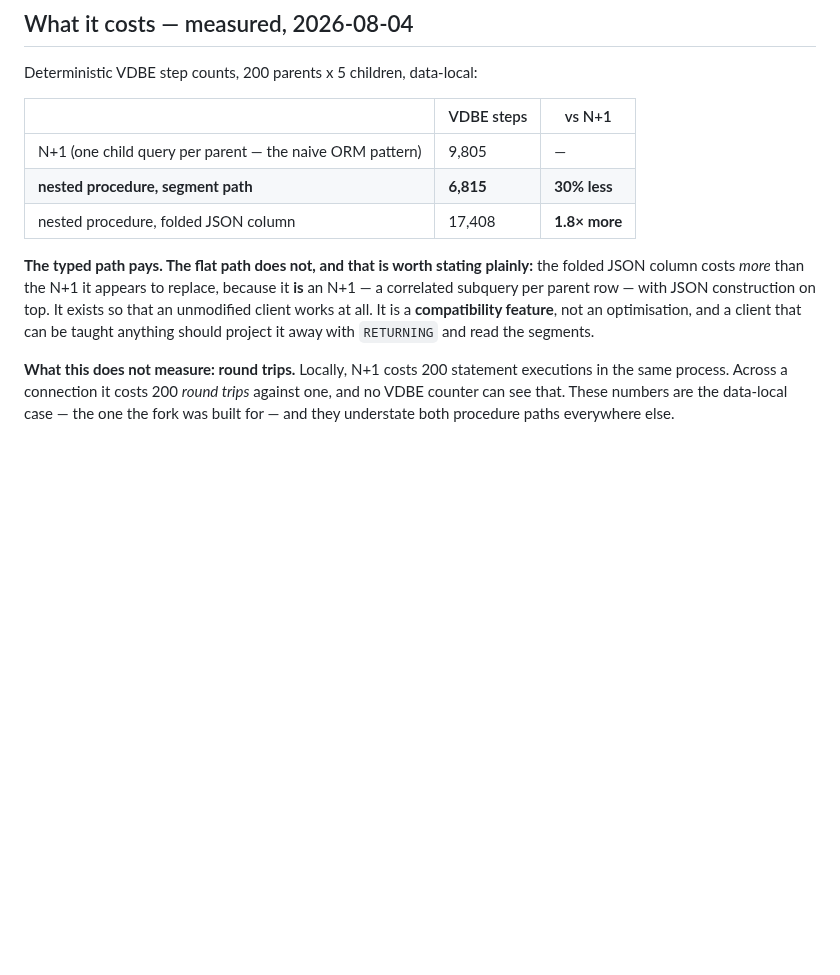
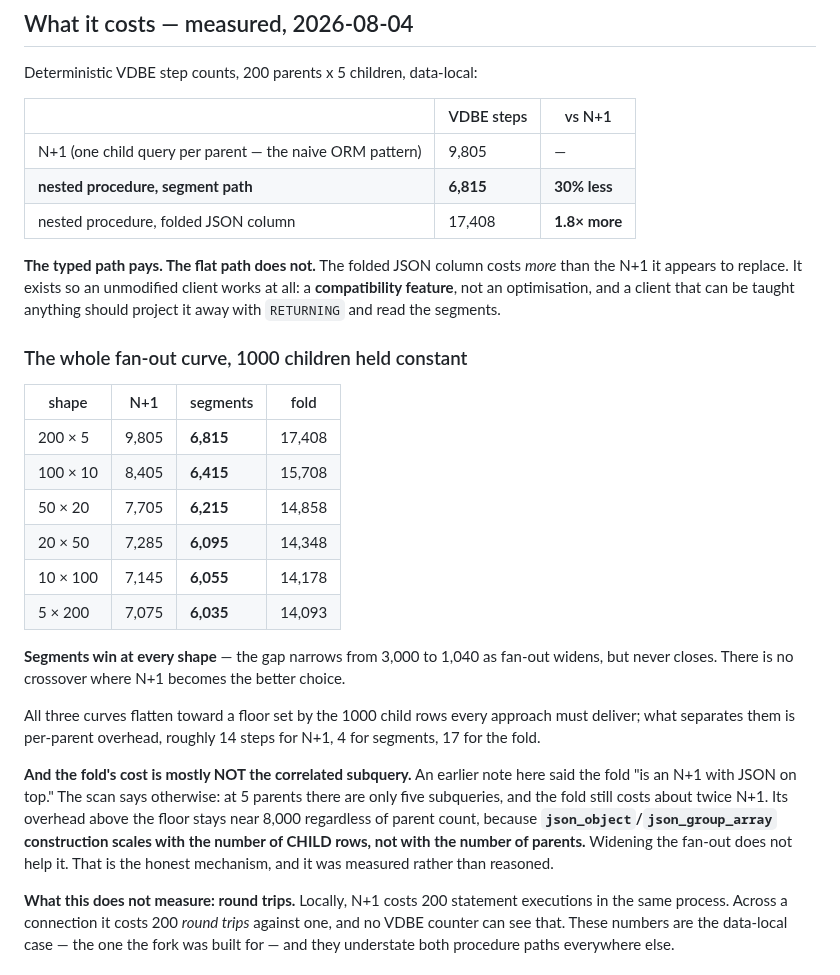
Before and after one commit to torial/sprocket, a Markdown page: README-PROCS.md, the part around the change. Drawn GitHub-style; blank space fills up the shorter version.

Commit message:
Fan-out scan: no crossover, and the fold's cost is not what I said it was
Six shapes at a constant 1000 children, VDBE steps:

     200 x 5    N+1 9805   seg 6815   fold 17408
     100 x 10   N+1 8405   seg 6415   fold 15708
      50 x 20   N+1 7705   seg 6215   fold 14858
      20 x 50   N+1 7285   seg 6095   fold 14348
      10 x 100  N+1 7145   seg 6055   fold 14178
       5 x 200  N+1 7075   seg 6035   fold 14093

PREDICTION FALSIFIED.  I predicted N+1 would overtake segments at low parent
counts, since N+1's cost is per-parent and segments' is per-scan.  It never
does: the gap narrows from 3000 to 1040 and stops.  Segments win at every shape
measured.  I also predicted segments would be constant; they are not, dropping
11% across the range, because delivering 200 parent rows costs more than
delivering 5.

THE EXPLANATION IN THE LAST COMMIT WAS WRONG.  I wrote that the fold "IS an N+1
-- a correlated subquery per parent row -- with JSON construction on top."  The
scan says the N+1 part is minor.  At five parents there are five subqueries and
the fold still costs about twice N+1; its overhead above the floor stays near
8000 whatever the parent count.  The cost is json_object/json_group_array
construction, which scales with CHILD rows, not with parents.  Widening the
fan-out does not help it.

Worth naming the shape of that error, because it is the day's recurring one: I
gave a mechanism that was consistent with a single data point and stated it as
the reason.  One point does not distinguish "per parent" from "per child" when
the shape is held fixed.  The scan varies the thing that separates them, which
is the only reason the mistake surfaced.

README-PROCS.md now carries the full curve and the corrected mechanism.  The
scan itself is not kept as a suite -- it rebuilds six fixtures and takes real
time -- but procbench pins the orderings it established.

Co-Authored-By: Claude Fable 5 <noreply@anthropic.com>

```diff
--- a/README-PROCS.md
+++ b/README-PROCS.md
@@ -241,12 +241,38 @@ Deterministic VDBE step counts, 200 parents x 5 children, data-local:
 | **nested procedure, segment path** | **6,815** | **30% less** |
 | nested procedure, folded JSON column | 17,408 | **1.8× more** |
 
-**The typed path pays. The flat path does not, and that is worth stating
-plainly:** the folded JSON column costs *more* than the N+1 it appears to
-replace, because it **is** an N+1 — a correlated subquery per parent row — with
-JSON construction on top. It exists so that an unmodified client works at all.
-It is a **compatibility feature**, not an optimisation, and a client that can be
-taught anything should project it away with `RETURNING` and read the segments.
+**The typed path pays. The flat path does not.** The folded JSON column costs
+*more* than the N+1 it appears to replace. It exists so an unmodified client
+works at all: a **compatibility feature**, not an optimisation, and a client that
+can be taught anything should project it away with `RETURNING` and read the
+segments.
+
+### The whole fan-out curve, 1000 children held constant
+
+| shape | N+1 | segments | fold |
+|---|---|---|---|
+| 200 × 5 | 9,805 | **6,815** | 17,408 |
+| 100 × 10 | 8,405 | **6,415** | 15,708 |
+| 50 × 20 | 7,705 | **6,215** | 14,858 |
+| 20 × 50 | 7,285 | **6,095** | 14,348 |
+| 10 × 100 | 7,145 | **6,055** | 14,178 |
+| 5 × 200 | 7,075 | **6,035** | 14,093 |
+
+**Segments win at every shape** — the gap narrows from 3,000 to 1,040 as fan-out
+widens, but never closes. There is no crossover where N+1 becomes the better
+choice.
+
+All three curves flatten toward a floor set by the 1000 child rows every
+approach must deliver; what separates them is per-parent overhead, roughly 14
+steps for N+1, 4 for segments, 17 for the fold.
+
+**And the fold's cost is mostly NOT the correlated subquery.** An earlier note
+here said the fold "is an N+1 with JSON on top." The scan says otherwise: at
+5 parents there are only five subqueries, and the fold still costs about twice
+N+1. Its overhead above the floor stays near 8,000 regardless of parent count,
+because **`json_object`/`json_group_array` construction scales with the number of
+CHILD rows, not with the number of parents.** Widening the fan-out does not help
+it. That is the honest mechanism, and it was measured rather than reasoned.
 
 **What this does not measure: round trips.** Locally, N+1 costs 200 statement
 executions in the same process. Across a connection it costs 200 *round trips*
```
